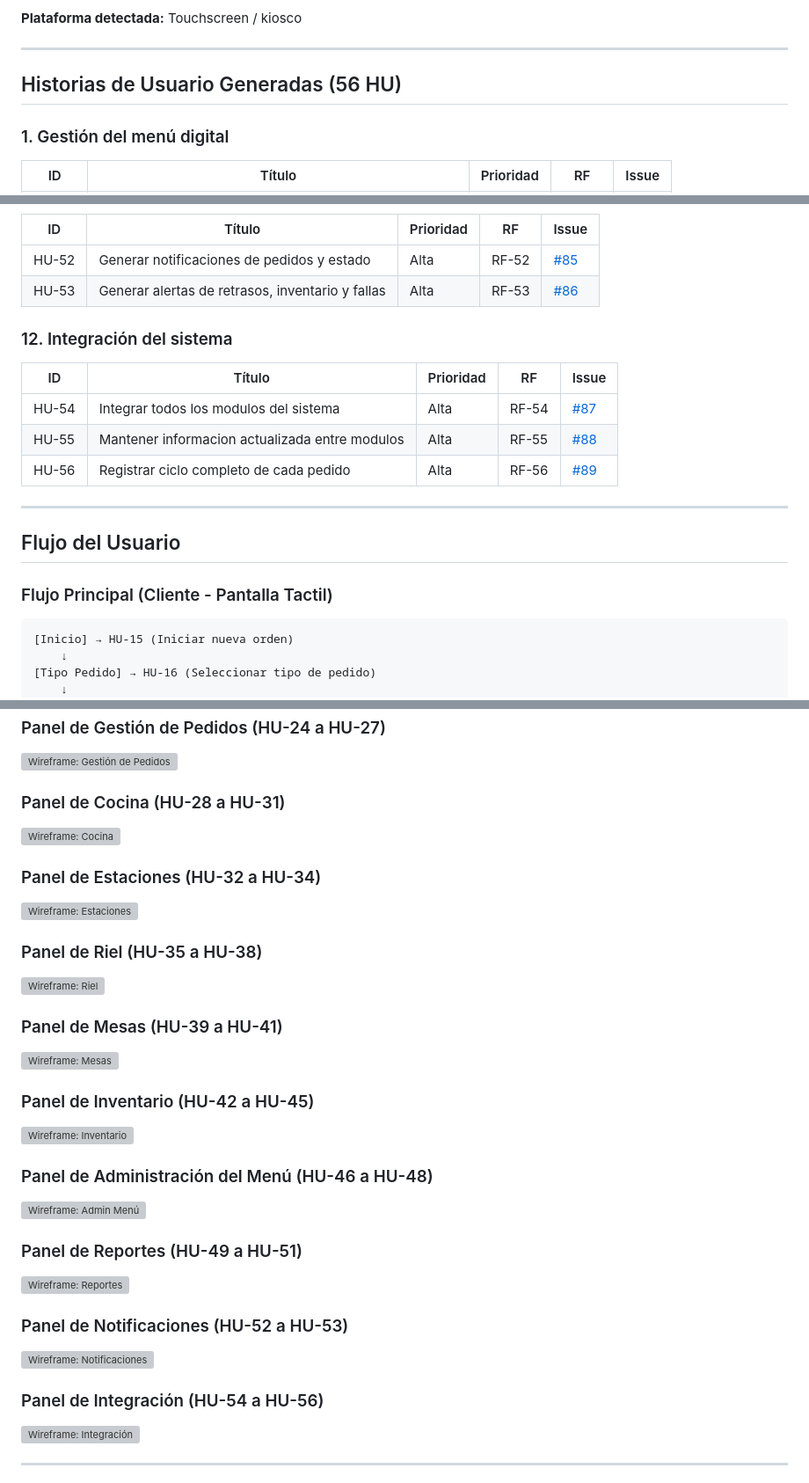
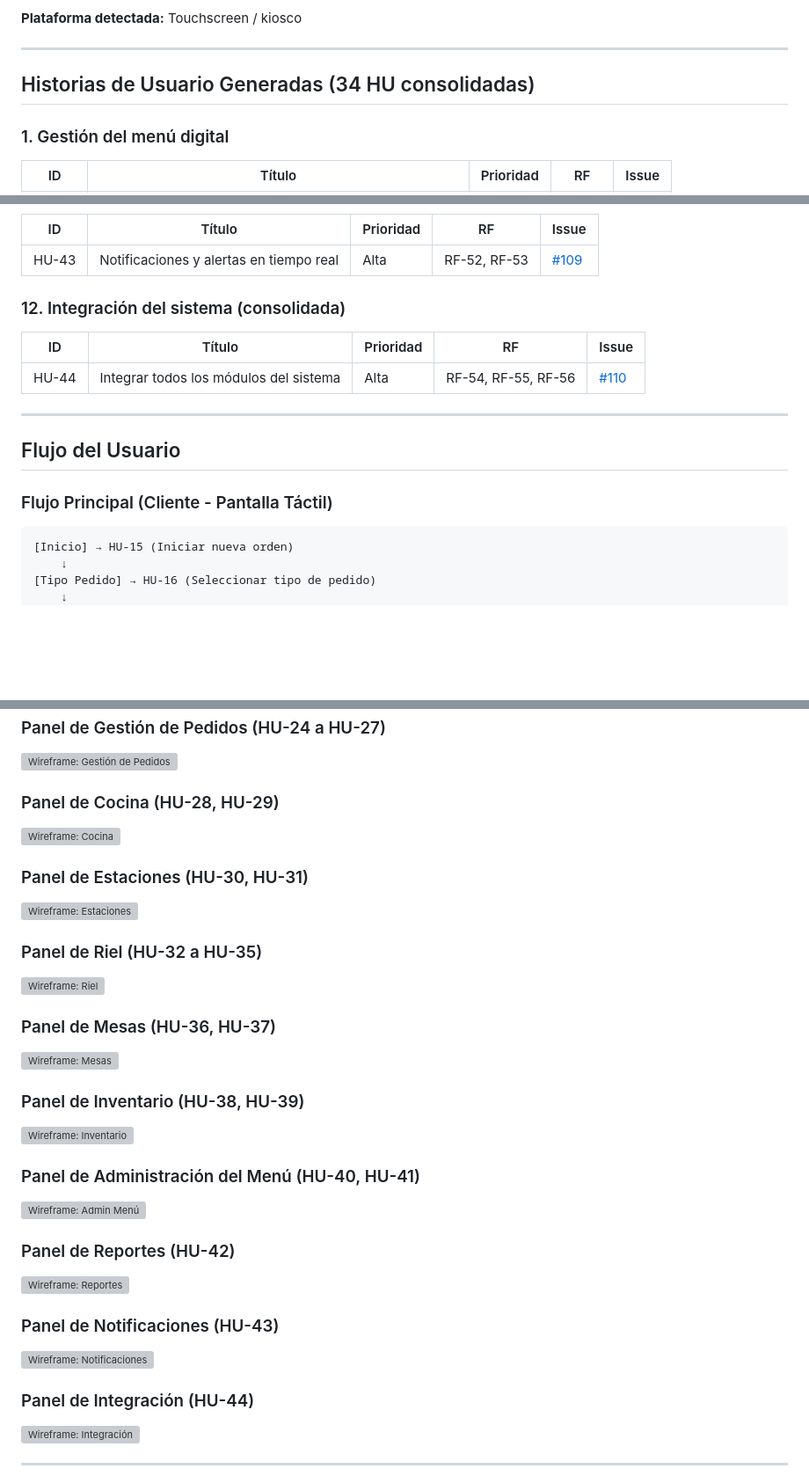
Before and after one commit to miguelcebing/Trabajo-final-dise-o-, a Markdown page: wiki/Especificacion-Funcional.md, 3 parts joined by grey strips. Shown at 88% size. GitHub-like rendering; blank space fills up the shorter version; grey boxes are pictures that could not be loaded.

````diff
--- a/wiki/Especificacion-Funcional.md
+++ b/wiki/Especificacion-Funcional.md
@@ -7,7 +7,7 @@ Sistema de autoservicio para restaurante que permite a los clientes visualizar e
 
 ---
 
-## Historias de Usuario Generadas (56 HU)
+## Historias de Usuario Generadas (34 HU consolidadas)
 
 ### 1. Gestión del menú digital
 
@@ -114,22 +105,19 @@ Sistema de autoservicio para restaurante que permite a los clientes visualizar e
 
 | ID | Título | Prioridad | RF | Issue |
 |---|---|---|---|---|
-| HU-52 | Generar notificaciones de pedidos y estado | Alta | RF-52 | [#85](https://github.com/miguelcebing/Trabajo-final-dise-o-/issues/85) |
-| HU-53 | Generar alertas de retrasos, inventario y fallas | Alta | RF-53 | [#86](https://github.com/miguelcebing/Trabajo-final-dise-o-/issues/86) |
+| HU-43 | Notificaciones y alertas en tiempo real | Alta | RF-52, RF-53 | [#109](https://github.com/miguelcebing/Trabajo-final-dise-o-/issues/109) |
 
-### 12. Integración del sistema
+### 12. Integración del sistema (consolidada)
 
 | ID | Título | Prioridad | RF | Issue |
 |---|---|---|---|---|
-| HU-54 | Integrar todos los modulos del sistema | Alta | RF-54 | [#87](https://github.com/miguelcebing/Trabajo-final-dise-o-/issues/87) |
-| HU-55 | Mantener informacion actualizada entre modulos | Alta | RF-55 | [#88](https://github.com/miguelcebing/Trabajo-final-dise-o-/issues/88) |
-| HU-56 | Registrar ciclo completo de cada pedido | Alta | RF-56 | [#89](https://github.com/miguelcebing/Trabajo-final-dise-o-/issues/89) |
+| HU-44 | Integrar todos los módulos del sistema | Alta | RF-54, RF-55, RF-56 | [#110](https://github.com/miguelcebing/Trabajo-final-dise-o-/issues/110) |
 
 ---
 
 ## Flujo del Usuario
 
-### Flujo Principal (Cliente - Pantalla Tactil)
+### Flujo Principal (Cliente - Pantalla Táctil)
 ```
 [Inicio] → HU-15 (Iniciar nueva orden)
     ↓
@@ -292,31 +278,31 @@ Los wireframes de baja fidelidad están almacenados como archivos SVG en la carp
 ### Panel de Gestión de Pedidos (HU-24 a HU-27)
 ![Wireframe: Gestión de Pedidos](https://raw.githubusercontent.com/miguelcebing/Trabajo-final-dise-o-/main/wireframes/images/hu7-gestion-pedidos.svg)
 
-### Panel de Cocina (HU-28 a HU-31)
+### Panel de Cocina (HU-28, HU-29)
 ![Wireframe: Cocina](https://raw.githubusercontent.com/miguelcebing/Trabajo-final-dise-o-/main/wireframes/images/hu8-cocina.svg)
 
-### Panel de Estaciones (HU-32 a HU-34)
+### Panel de Estaciones (HU-30, HU-31)
 ![Wireframe: Estaciones](https://raw.githubusercontent.com/miguelcebing/Trabajo-final-dise-o-/main/wireframes/images/hu9-estaciones.svg)
 
-### Panel de Riel (HU-35 a HU-38)
+### Panel de Riel (HU-32 a HU-35)
 ![Wireframe: Riel](https://raw.githubusercontent.com/miguelcebing/Trabajo-final-dise-o-/main/wireframes/images/hu10-riel.svg)
 
-### Panel de Mesas (HU-39 a HU-41)
+### Panel de Mesas (HU-36, HU-37)
 ![Wireframe: Mesas](https://raw.githubusercontent.com/miguelcebing/Trabajo-final-dise-o-/main/wireframes/images/hu11-mesas.svg)
 
-### Panel de Inventario (HU-42 a HU-45)
+### Panel de Inventario (HU-38, HU-39)
 ![Wireframe: Inventario](https://raw.githubusercontent.com/miguelcebing/Trabajo-final-dise-o-/main/wireframes/images/hu12-inventario.svg)
 
-### Panel de Administración del Menú (HU-46 a HU-48)
+### Panel de Administración del Menú (HU-40, HU-41)
 ![Wireframe: Admin Menú](https://raw.githubusercontent.com/miguelcebing/Trabajo-final-dise-o-/main/wireframes/images/hu13-admin-menu.svg)
 
-### Panel de Reportes (HU-49 a HU-51)
+### Panel de Reportes (HU-42)
 ![Wireframe: Reportes](https://raw.githubusercontent.com/miguelcebing/Trabajo-final-dise-o-/main/wireframes/images/hu14-reportes.svg)
 
-### Panel de Notificaciones (HU-52 a HU-53)
+### Panel de Notificaciones (HU-43)
 ![Wireframe: Notificaciones](https://raw.githubusercontent.com/miguelcebing/Trabajo-final-dise-o-/main/wireframes/images/hu15-notificaciones.svg)
 
-### Panel de Integración (HU-54 a HU-56)
+### Panel de Integración (HU-44)
 ![Wireframe: Integración](https://raw.githubusercontent.com/miguelcebing/Trabajo-final-dise-o-/main/wireframes/images/hu16-integracion.svg)
 
 ---
````
Also changed, not shown: other parts of wiki/Especificacion-Funcional.md (+72 -83 lines).
